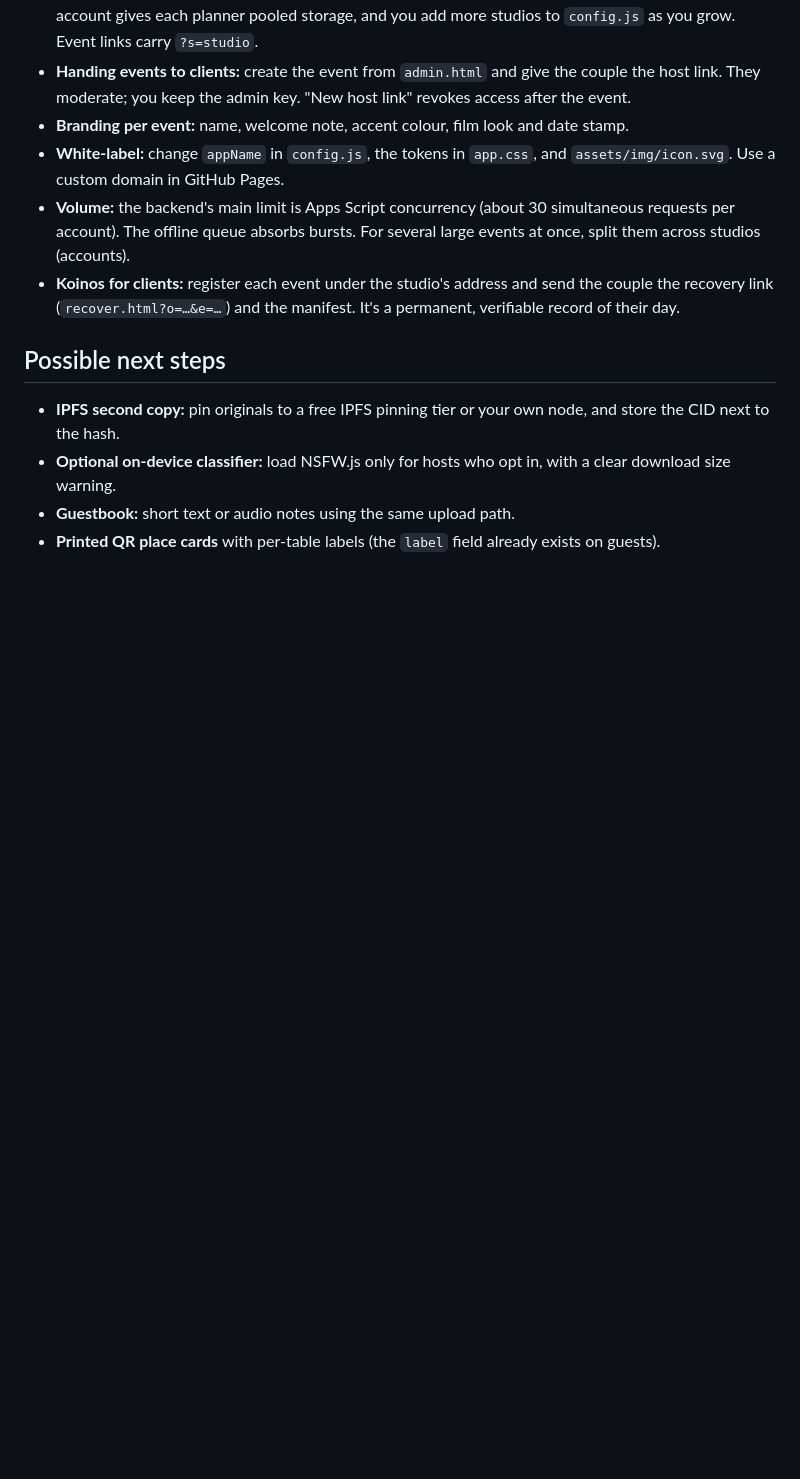
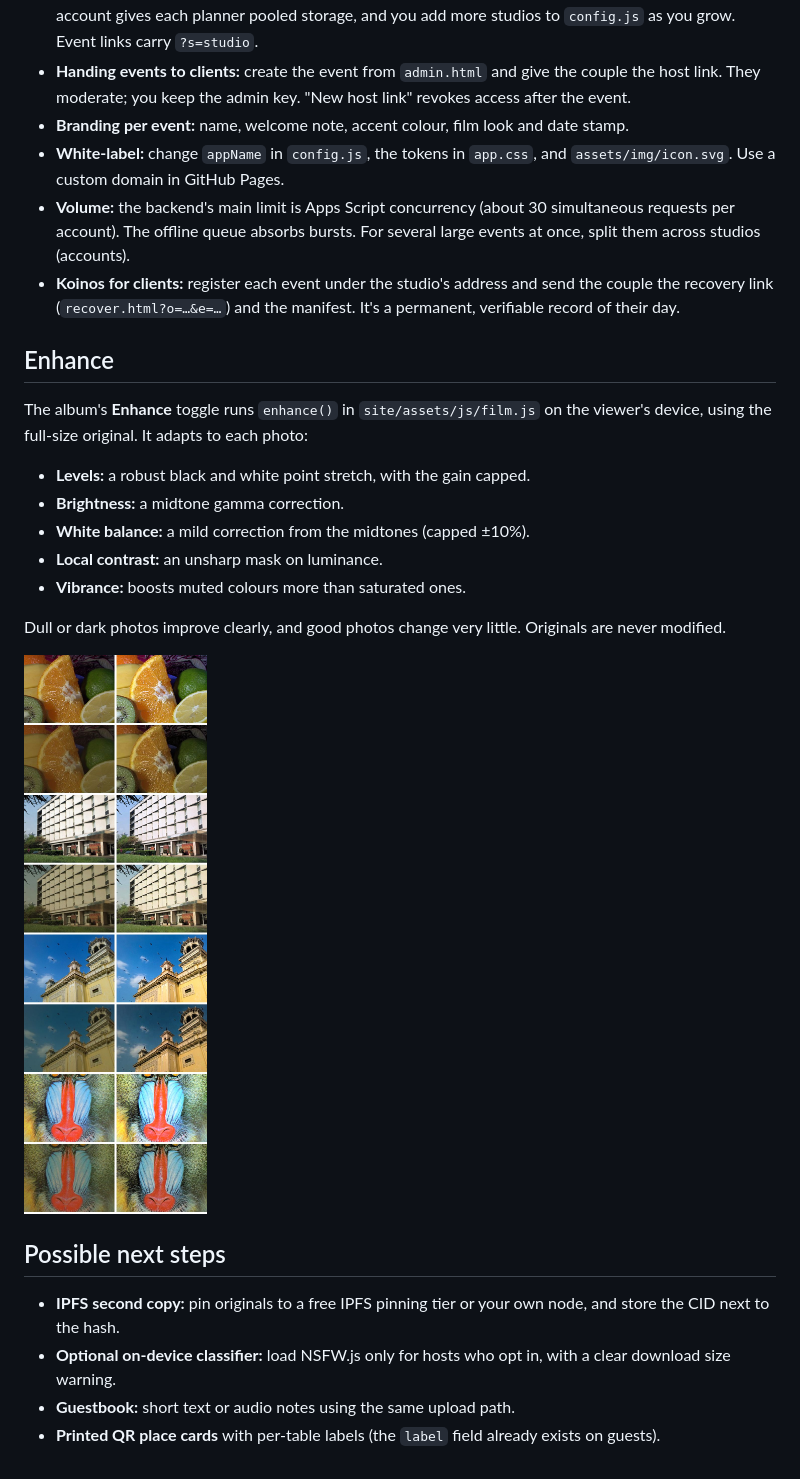
Before and after one commit to bawcejawn/AfterFlash, a Markdown page: docs/ARCHITECTURE.md, the part around the change. Rendered like a GitHub page; pictures changed too: docs/img/enhance-samples.jpg (added); blank space fills up the shorter version.

```diff
--- a/docs/ARCHITECTURE.md
+++ b/docs/ARCHITECTURE.md
@@ -55,6 +55,19 @@
 - **Volume:** the backend's main limit is Apps Script concurrency (about 30 simultaneous requests per account). The offline queue absorbs bursts. For several large events at once, split them across studios (accounts).
 - **Koinos for clients:** register each event under the studio's address and send the couple the recovery link (`recover.html?o=…&e=…`) and the manifest. It's a permanent, verifiable record of their day.
 
+## Enhance
+
+The album's **Enhance** toggle runs `enhance()` in `site/assets/js/film.js` on the viewer's device, using the full-size original. It adapts to each photo:
+- **Levels:** a robust black and white point stretch, with the gain capped.
+- **Brightness:** a midtone gamma correction.
+- **White balance:** a mild correction from the midtones (capped ±10%).
+- **Local contrast:** an unsharp mask on luminance.
+- **Vibrance:** boosts muted colours more than saturated ones.
+
+Dull or dark photos improve clearly, and good photos change very little. Originals are never modified.
+
+![Enhance on sample photos: left = before, right = after; odd rows = original, even rows = a dull, dark, warm-cast version](img/enhance-samples.jpg)
+
 ## Possible next steps
 
 - **IPFS second copy:** pin originals to a free IPFS pinning tier or your own node, and store the CID next to the hash.
```
Also changed, not shown: 10 other files.
